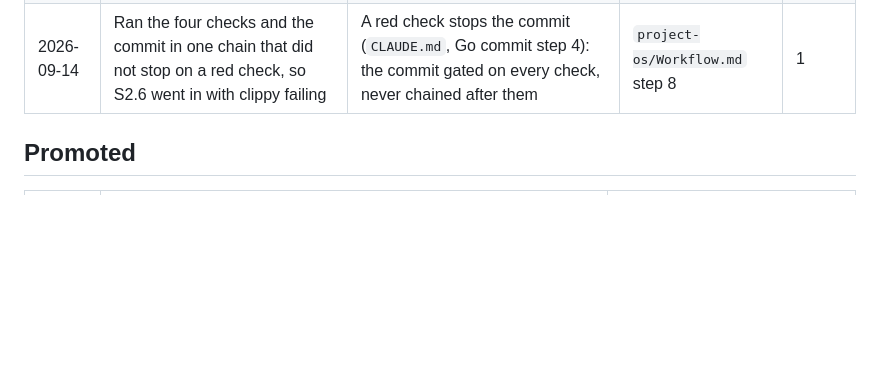
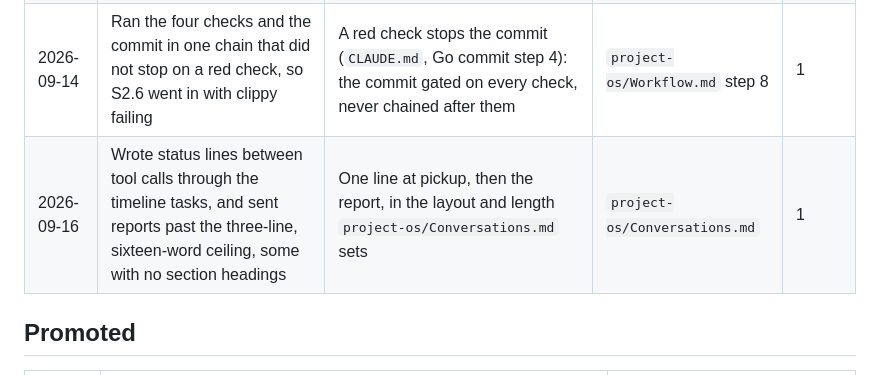
Before and after one commit to rotem914/Recon, a Markdown page: project-os/Mistakes.md, the part around the change. GitHub-like rendering; blank space fills up the shorter version.

```diff
--- a/project-os/Mistakes.md
+++ b/project-os/Mistakes.md
@@ -67,6 +67,7 @@ Mistakes in HOW you worked:
 | 2026-09-10 | Made the commit conditional on your answer, and called the commit something waiting on you | The commit itself, unasked: rule 22 gives me the commit and gives you the push | `CLAUDE.md` working rules | 1 |
 | 2026-09-10 | Justified the technology choice by the owner having used that stack on another project | The right technologies for this task and for years of maintenance, argued on merits | `CLAUDE.md` rule 21 | 1 |
 | 2026-09-14 | Ran the four checks and the commit in one chain that did not stop on a red check, so S2.6 went in with clippy failing | A red check stops the commit (`CLAUDE.md`, Go commit step 4): the commit gated on every check, never chained after them | `project-os/Workflow.md` step 8 | 1 |
+| 2026-09-16 | Wrote status lines between tool calls through the timeline tasks, and sent reports past the three-line, sixteen-word ceiling, some with no section headings | One line at pickup, then the report, in the layout and length `project-os/Conversations.md` sets | `project-os/Conversations.md` | 1 |
 
 ## Promoted
 
```
Also changed, not shown: project-os/History.md (+2 -0 lines).
